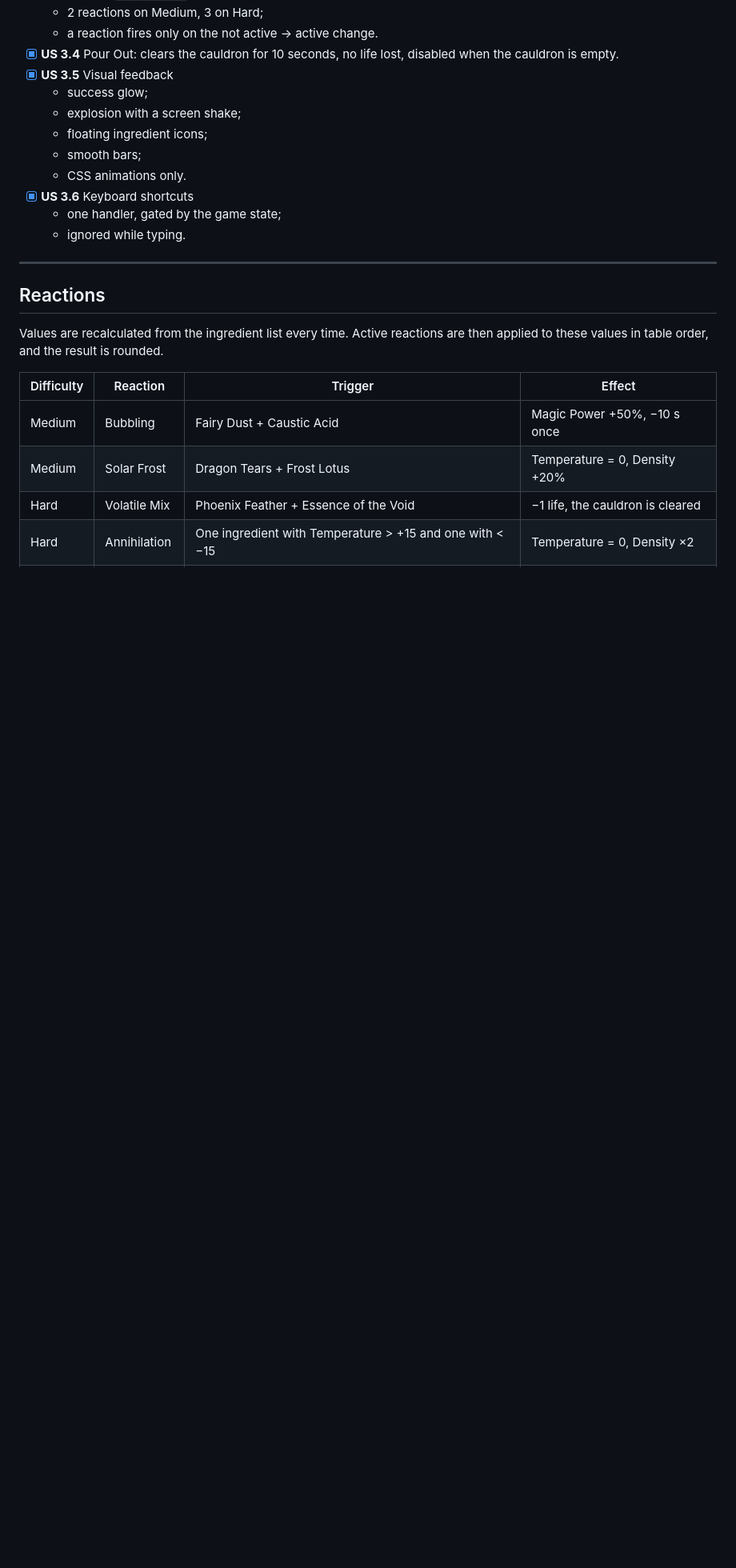
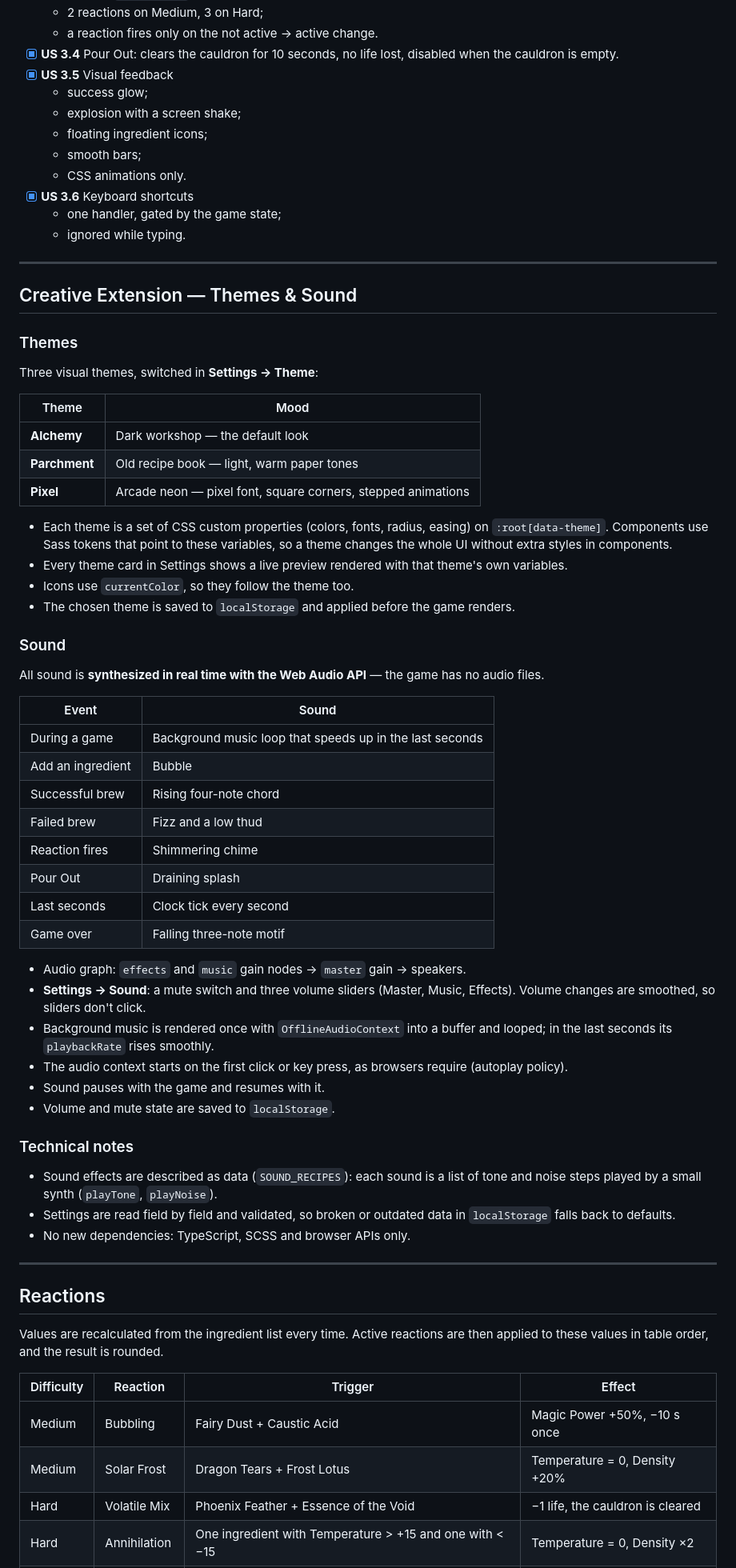
Before and after one commit to Albinous/alchemists-cauldron, a Markdown page: README.md, the part around one of its changes. Shown at 80% size. Rendered like a GitHub page; blank space fills up the shorter version.

Commit message:
docs: describe themes and sound in readme

```diff
--- a/README.md
+++ b/README.md
@@ -140,6 +145,53 @@ npm run dev
 
 ---
 
+## Creative Extension — Themes & Sound
+
+### Themes
+
+Three visual themes, switched in **Settings → Theme**:
+
+| Theme         | Mood                                                         |
+| ------------- | ------------------------------------------------------------ |
+| **Alchemy**   | Dark workshop — the default look                             |
+| **Parchment** | Old recipe book — light, warm paper tones                    |
+| **Pixel**     | Arcade neon — pixel font, square corners, stepped animations |
+
+- Each theme is a set of CSS custom properties (colors, fonts, radius, easing) on `:root[data-theme]`. Components use Sass tokens that point to these variables, so a theme changes the whole UI without extra styles in components.
+- Every theme card in Settings shows a live preview rendered with that theme's own variables.
+- Icons use `currentColor`, so they follow the theme too.
+- The chosen theme is saved to `localStorage` and applied before the game renders.
+
+### Sound
+
+All sound is **synthesized in real time with the Web Audio API** — the game has no audio files.
+
+| Event             | Sound                                                    |
+| ----------------- | -------------------------------------------------------- |
+| During a game     | Background music loop that speeds up in the last seconds |
+| Add an ingredient | Bubble                                                   |
+| Successful brew   | Rising four-note chord                                   |
+| Failed brew       | Fizz and a low thud                                      |
+| Reaction fires    | Shimmering chime                                         |
+| Pour Out          | Draining splash                                          |
+| Last seconds      | Clock tick every second                                  |
+| Game over         | Falling three-note motif                                 |
+
+- Audio graph: `effects` and `music` gain nodes → `master` gain → speakers.
+- **Settings → Sound**: a mute switch and three volume sliders (Master, Music, Effects). Volume changes are smoothed, so sliders don't click.
+- Background music is rendered once with `OfflineAudioContext` into a buffer and looped; in the last seconds its `playbackRate` rises smoothly.
+- The audio context starts on the first click or key press, as browsers require (autoplay policy).
+- Sound pauses with the game and resumes with it.
+- Volume and mute state are saved to `localStorage`.
+
+### Technical notes
+
+- Sound effects are described as data (`SOUND_RECIPES`): each sound is a list of tone and noise steps played by a small synth (`playTone`, `playNoise`).
+- Settings are read field by field and validated, so broken or outdated data in `localStorage` falls back to defaults.
+- No new dependencies: TypeScript, SCSS and browser APIs only.
+
+---
+
 ## Reactions
 
 Values are recalculated from the ingredient list every time. Active reactions are then applied to these values in table order, and the result is rounded.
```
Also changed, not shown: other parts of README.md (+34 -24 lines).
